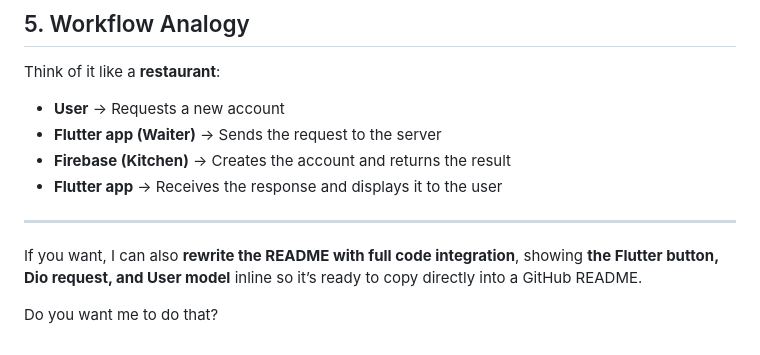
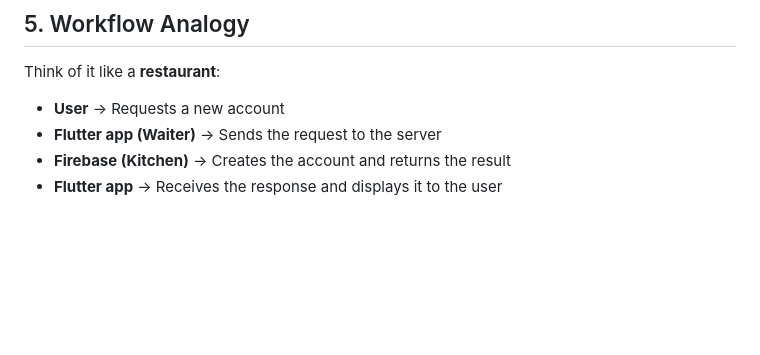
Before and after one commit to AhmedWaela/firebase_email_auth_example, a Markdown page: README.md, the part around the change. GitHub-like rendering; blank space fills up the shorter version.

```diff
--- a/README.md
+++ b/README.md
@@ -122,9 +122,3 @@ Think of it like a **restaurant**:
 * **Flutter app (Waiter)** → Sends the request to the server
 * **Firebase (Kitchen)** → Creates the account and returns the result
 * **Flutter app** → Receives the response and displays it to the user
-
----
-
-If you want, I can also **rewrite the README with full code integration**, showing **the Flutter button, Dio request, and User model** inline so it’s ready to copy directly into a GitHub README.
-
-Do you want me to do that?
```
